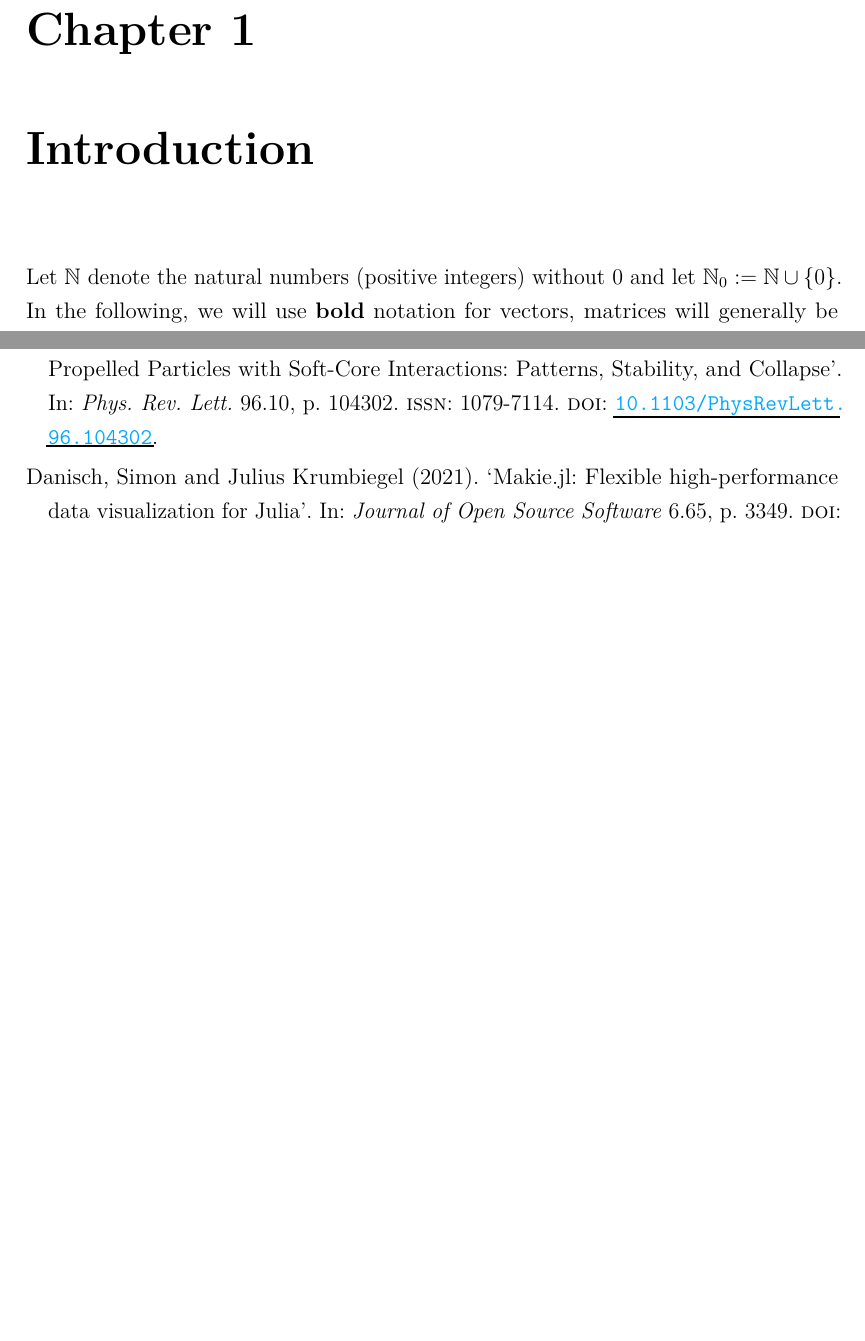
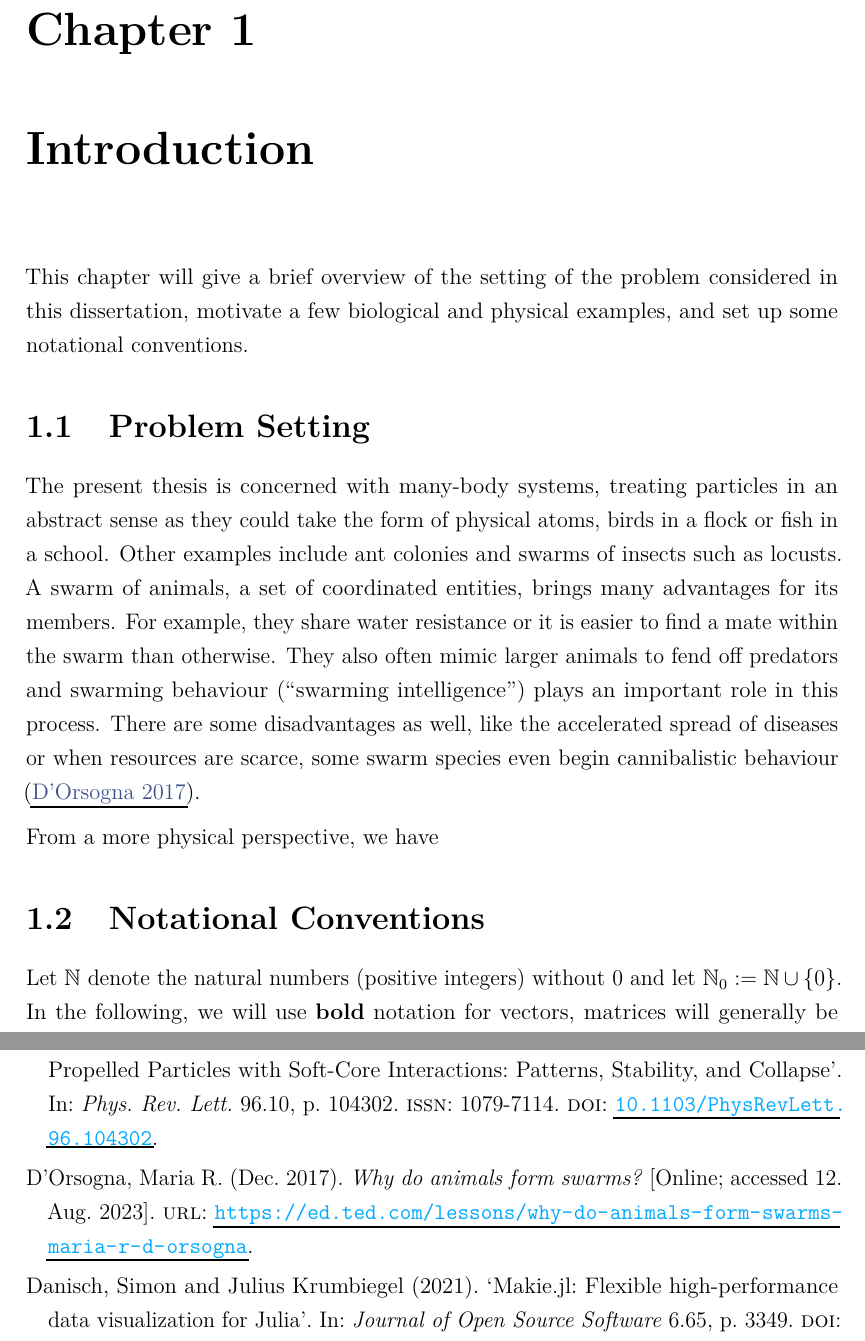
Before and after one commit to MrP01/Dissertation, a LaTeX thesis (thesis/thesis.tex, which reads literature/sources.bib, thesis/chapters/introduction.tex): two parts of pages 4 and 36 of 40, joined at a grey line, cut so that both start at the same text, the shorter picture padded with empty space. The pictures show the PDF file thesis/thesis.pdf that the author committed with the source.

Commit message:
some writing, add D'Orsogna reference and keywords

```diff
--- a/literature/sources.bib
+++ b/literature/sources.bib
@@ -240,3 +240,14 @@
 	publisher = {AIP Publishing},
 	doi       = {10.1063/PT.3.5265}
 }
+
+@misc{2017-maria-orsogna-swarm-video,
+	title     = {Why do animals form swarms?},
+	author    = {Maria R. D'Orsogna},
+	journal   = {TED-Ed},
+	year      = {2017},
+	month     = dec,
+	publisher = {TED-Ed},
+	note      = {[Online; accessed 12. Aug. 2023]},
+	url       = {https://ed.ted.com/lessons/why-do-animals-form-swarms-maria-r-d-orsogna}
+}
--- a/thesis/chapters/introduction.tex
+++ b/thesis/chapters/introduction.tex
@@ -1,6 +1,20 @@
 \chapter{Introduction}
 \label{chap:introduction}
 
+This chapter will give a brief overview of the setting of the problem considered in this dissertation, motivate a few biological and physical examples, and set up some notational conventions.
+
+\section{Problem Setting}
+The present thesis is concerned with many-body systems, treating particles in an abstract sense as they could take the form of physical atoms, birds in a flock or fish in a school.
+Other examples include ant colonies and swarms of insects such as locusts.
+A swarm of animals, a set of coordinated entities, brings many advantages for its members.
+For example, they share water resistance or it is easier to find a mate within the swarm than otherwise.
+They also often mimic larger animals to fend off predators and swarming behaviour (``swarming intelligence'') plays an important role in this process.
+There are some disadvantages as well, like the accelerated spread of diseases or when resources are scarce, some swarm species even begin cannibalistic behaviour \parencite{2017-maria-orsogna-swarm-video}.
+
+From a more physical perspective, we have
+
+
+\section{Notational Conventions}
 Let $\N$ denote the natural numbers (positive integers) without $0$ and let $\N_0 := \N \cup \{0\}$.
 In the following, we will use \textbf{bold} notation for vectors, matrices will generally be denoted by a capital letter and scalars by a lowercase letter.
 We will frequently make use of the (Euclidean) 2-norm of a vector, as denoted by $\norm{\cdot}$.
```
Also changed, not shown: thesis/chapters/abstract.tex (+6 -0 lines), thesis/thesis.pdf, thesis/chapters/introduction.tex (2 more changed lines).
